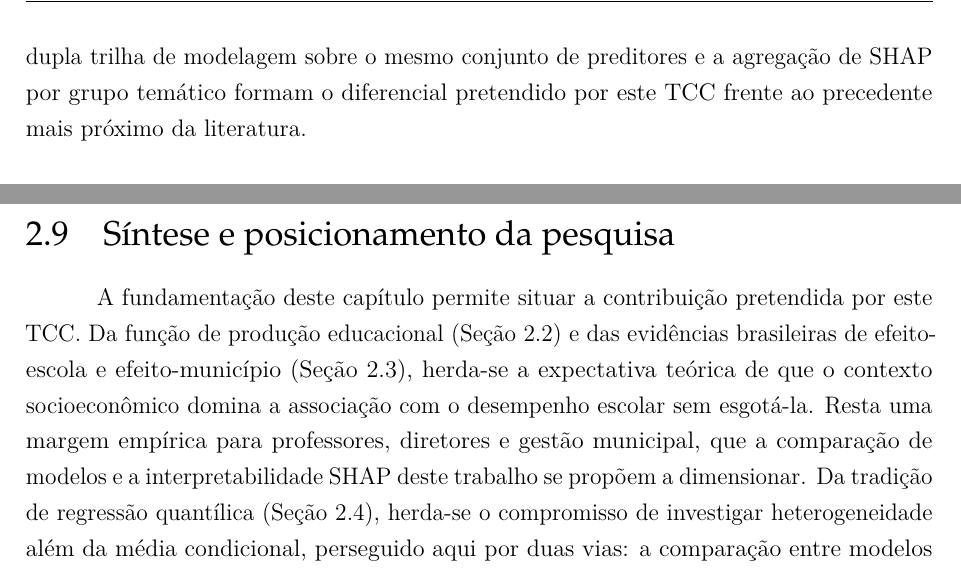
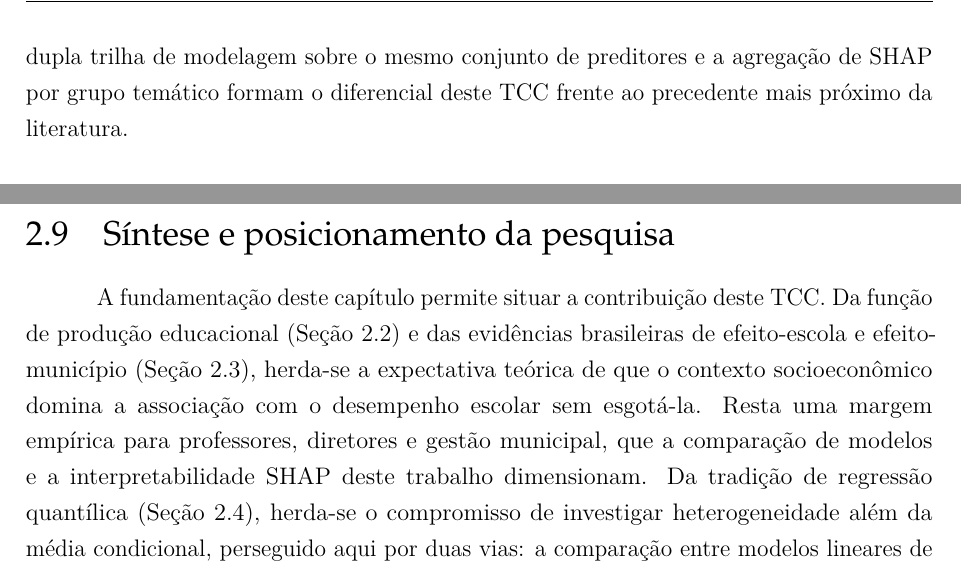
Before and after one commit to NercinoN21/tcc-alfabetizacao-saeb-ml, a LaTeX thesis (monografia/projeto.tex, which reads monografia/capitulos/principal.tex): two parts of pages 19 and 23 of 49, joined at a grey line, cut so that both start at the same text. Compiled offline with pdfLaTeX.

Commit message:
style(fundamentacao): passa os trechos de intenção e de futuro para o presente

```diff
--- a/monografia/capitulos/principal.tex
+++ b/monografia/capitulos/principal.tex
@@ -633,7 +633,7 @@ questionário do aluno, uma ausência estrutural que impõe a este trabalho
 um desenho analítico distinto (Seção~\ref{sec:unidade-escola}). Essa
 ausência, a unidade de análise agregada, a dupla trilha de modelagem sobre
 o mesmo conjunto de preditores e a agregação de SHAP por grupo temático
-formam o diferencial pretendido por este TCC frente ao precedente mais
+formam o diferencial deste TCC frente ao precedente mais
 próximo da literatura.
 
 \section{Explicabilidade em aprendizado de máquina: abrindo a caixa-preta}
@@ -833,15 +833,13 @@ recente na prática das escolas.
 
 \section{Síntese e posicionamento da pesquisa}
 
-A fundamentação deste capítulo permite situar a contribuição pretendida por
-este TCC. Da função de produção educacional
+A fundamentação deste capítulo permite situar a contribuição deste TCC. Da função de produção educacional
 (Seção~\ref{sec:fundamentos-teoricos}) e das evidências brasileiras de
 efeito-escola e efeito-município (Seção~\ref{sec:evidencias-brasileiras}),
 herda-se a expectativa teórica de que o contexto socioeconômico domina a
 associação com o desempenho escolar sem esgotá-la. Resta uma margem
 empírica para professores, diretores e gestão municipal, que a comparação
-de modelos e a interpretabilidade SHAP deste trabalho se propõem a
-dimensionar. Da tradição de regressão quantílica
+de modelos e a interpretabilidade SHAP deste trabalho dimensionam. Da tradição de regressão quantílica
 (Seção~\ref{sec:quantilica-ml}), herda-se o compromisso de investigar
 heterogeneidade além da média condicional, perseguido aqui por duas vias:
 a comparação entre modelos lineares de referência e \textit{ensembles} de
```
Also changed, not shown: monografia/capitulos/principal.tex (8 more changed lines).
